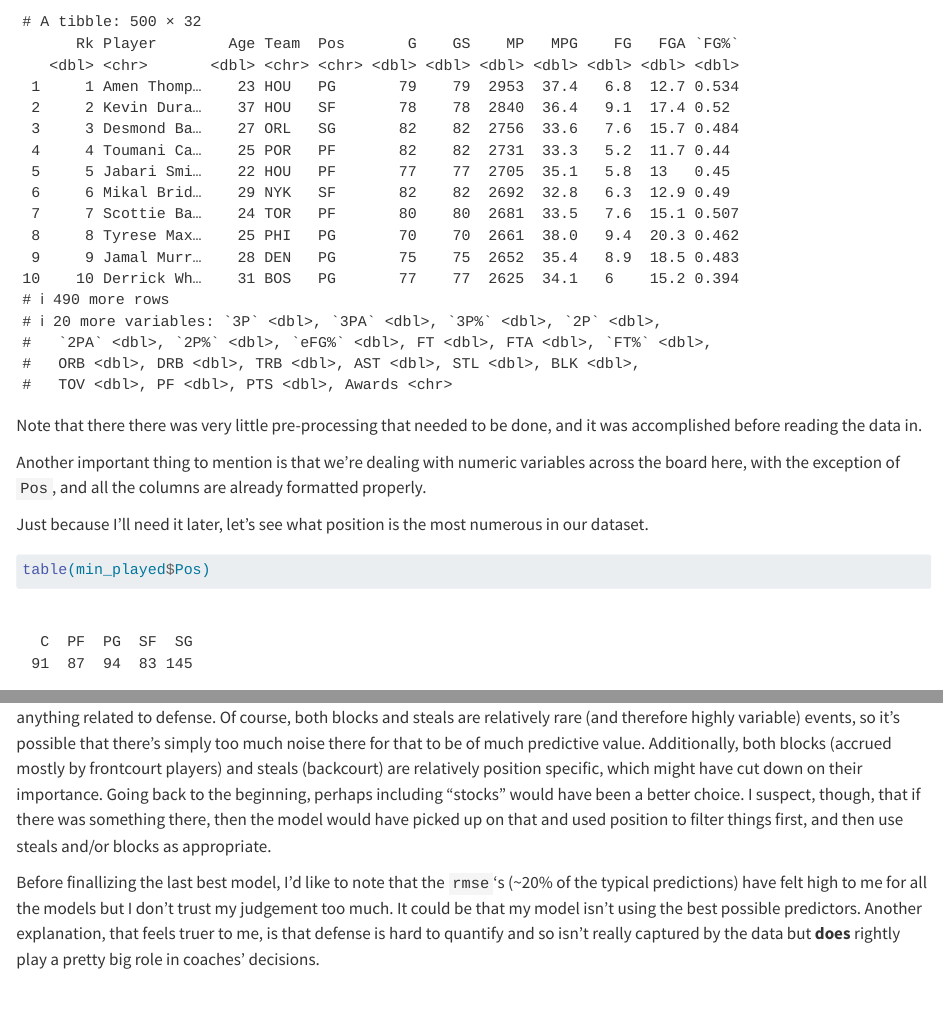
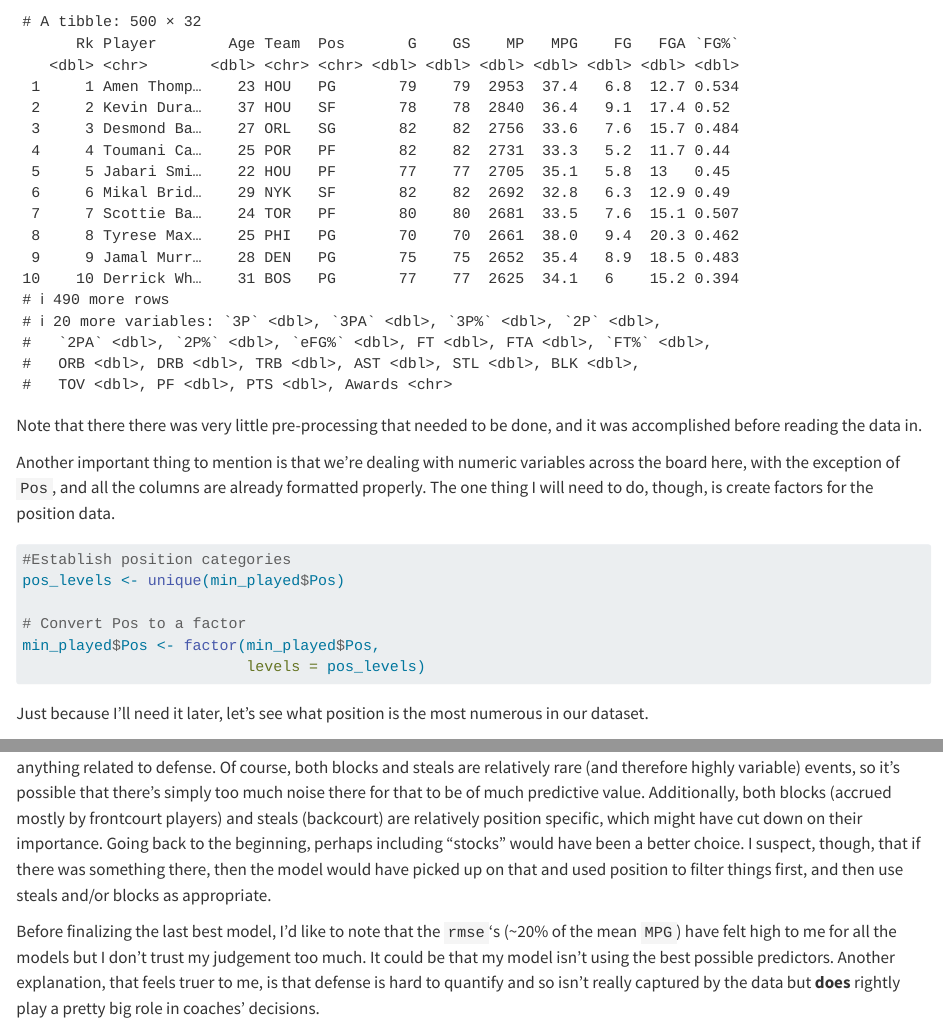
Before and after one commit to nickhaverhals/Final-Project, a Quarto document (docs/index.qmd): the page in a window 1100 px wide, from 960 px down, and a second part further down, joined at a grey line. Rendered offline with R 4.5, knitr and Pandoc in place of Quarto, with nearby package versions; some code elsewhere in the file could not run offline.

Commit message:
One last commit, as I foolishly proofread after committing eariler and made a few changes while doing so.

````diff
--- a/docs/index.qmd
+++ b/docs/index.qmd
@@ -37,7 +37,18 @@ min_played
 
 Note that there there was very little pre-processing that needed to be done, and it was accomplished before reading the data in.
 
-Another important thing to mention is that we're dealing with numeric variables across the board here, with the exception of `Pos`, and all the columns are already formatted properly.
+Another important thing to mention is that we're dealing with numeric variables across the board here, with the exception of `Pos`, and all the columns are already formatted properly. The one thing I will need to do, though, is create factors for the position data.
+
+```{r}
+#Establish position categories
+pos_levels <- unique(min_played$Pos)
+
+# Convert Pos to a factor
+min_played$Pos <- factor(min_played$Pos,
+                         levels = pos_levels)
+
+```
+
 
 Just because I'll need it later, let's see what position is the most numerous in our dataset.
 
@@ -341,7 +352,7 @@ rf_importance |>
 
 As before, this skews heavily to the offensive side of the ball. You have to get to the fifth variable (blocks) to get something anything related to defense. Of course, both blocks and steals are relatively rare (and therefore highly variable) events, so it's possible that there's simply too much noise there for that to be of much predictive value. Additionally, both blocks (accrued mostly by frontcourt players) and steals (backcourt) are relatively position specific, which might have cut down on their importance. Going back to the beginning, perhaps including "stocks" would have been a better choice. I suspect, though, that if there was something there, then the model would have picked up on that and used position to filter things first, and then use steals and/or blocks as appropriate.
 
-Before finallizing the last best model, I'd like to note that the `rmse`'s (~20% of the typical predictions) have felt high to me for all the models but I don't trust my judgement too much. It could be that my model isn't using the best possible predictors. Another explanation, that feels truer to me, is that defense is hard to quantify and so isn't really captured by the data but **does** rightly play a pretty big role in coaches' decisions.
+Before finalizing the last best model, I'd like to note that the `rmse`'s (~20% of the mean `MPG`) have felt high to me for all the models but I don't trust my judgement too much. It could be that my model isn't using the best possible predictors. Another explanation, that feels truer to me, is that defense is hard to quantify and so isn't really captured by the data but **does** rightly play a pretty big role in coaches' decisions.
 
 ## Fit the Best Overall Model
 
````
Also changed, not shown: 1 other file.
